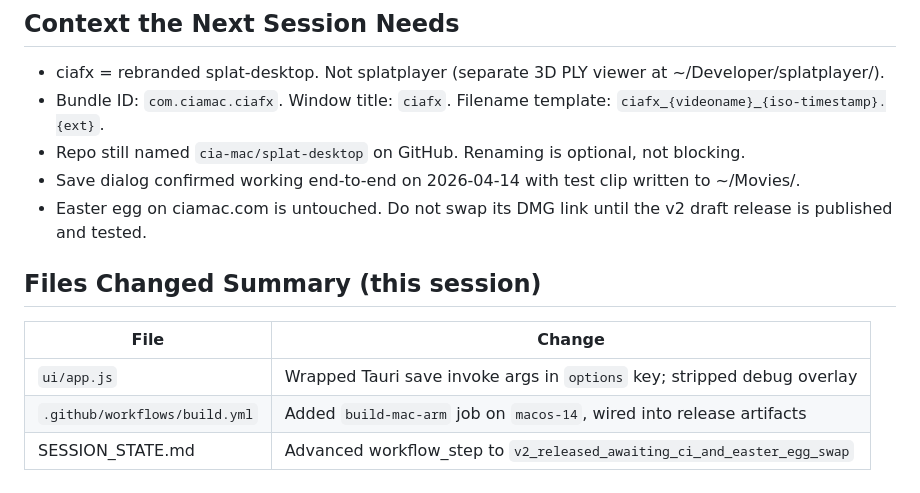
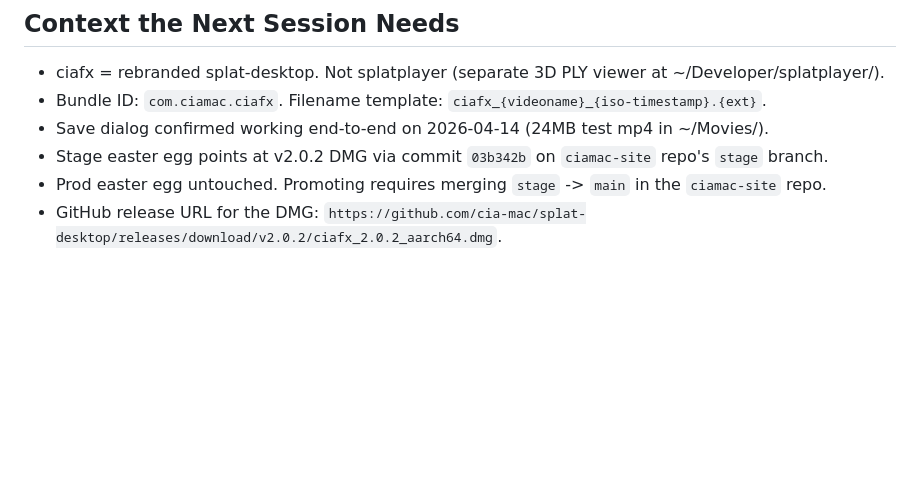
Before and after one commit to cia-mac/splat-desktop, a Markdown page: SESSION_STATE.md, the part around one of its changes. Rendered like a GitHub page; blank space fills up the shorter version.

```diff
--- a/SESSION_STATE.md
+++ b/SESSION_STATE.md
@@ -50,14 +48,8 @@ Pushed `main` (commit 0a8051d) and tag `v2.0.0` to `github.com/cia-mac/splat-des
 
 ## Context the Next Session Needs
 - ciafx = rebranded splat-desktop. Not splatplayer (separate 3D PLY viewer at ~/Developer/splatplayer/).
-- Bundle ID: `com.ciamac.ciafx`. Window title: `ciafx`. Filename template: `ciafx_{videoname}_{iso-timestamp}.{ext}`.
-- Repo still named `cia-mac/splat-desktop` on GitHub. Renaming is optional, not blocking.
-- Save dialog confirmed working end-to-end on 2026-04-14 with test clip written to ~/Movies/.
-- Easter egg on ciamac.com is untouched. Do not swap its DMG link until the v2 draft release is published and tested.
-
-## Files Changed Summary (this session)
-| File | Change |
-|---|---|
-| `ui/app.js` | Wrapped Tauri save invoke args in `options` key; stripped debug overlay |
-| `.github/workflows/build.yml` | Added `build-mac-arm` job on `macos-14`, wired into release artifacts |
-| SESSION_STATE.md | Advanced workflow_step to `v2_released_awaiting_ci_and_easter_egg_swap` |
+- Bundle ID: `com.ciamac.ciafx`. Filename template: `ciafx_{videoname}_{iso-timestamp}.{ext}`.
+- Save dialog confirmed working end-to-end on 2026-04-14 (24MB test mp4 in ~/Movies/).
+- Stage easter egg points at v2.0.2 DMG via commit `03b342b` on `ciamac-site` repo's `stage` branch.
+- Prod easter egg untouched. Promoting requires merging `stage` -> `main` in the `ciamac-site` repo.
+- GitHub release URL for the DMG: `https://github.com/cia-mac/splat-desktop/releases/download/v2.0.2/ciafx_2.0.2_aarch64.dmg`.
```
Also changed, not shown: other parts of SESSION_STATE.md (+21 -23 lines).
